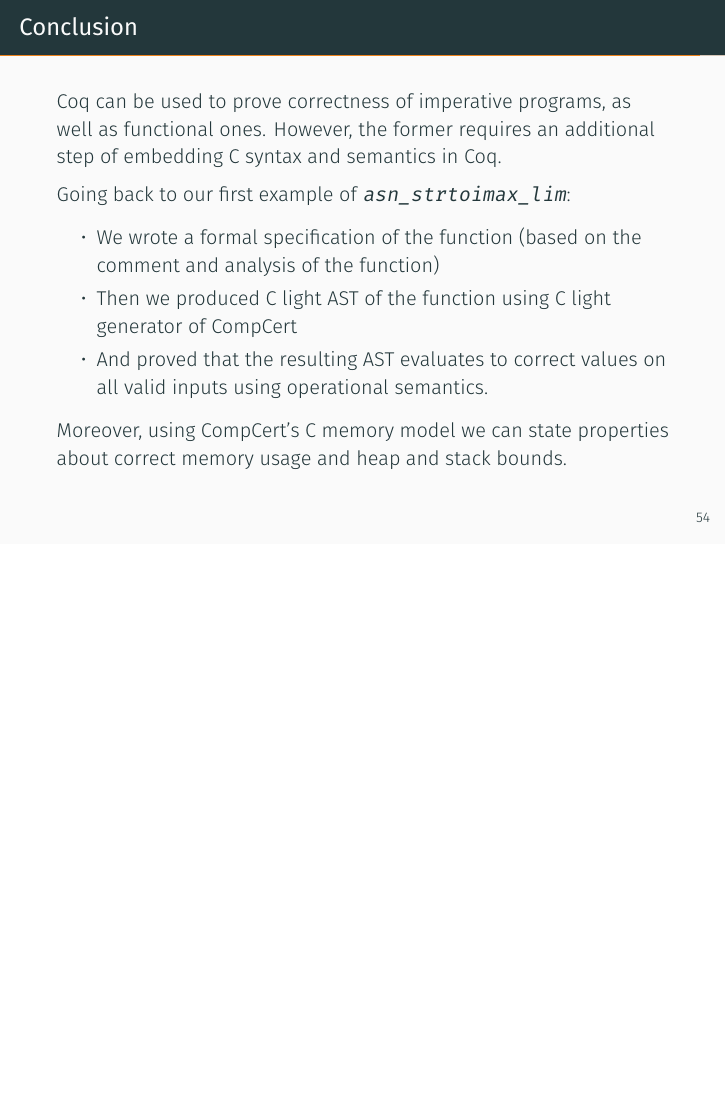
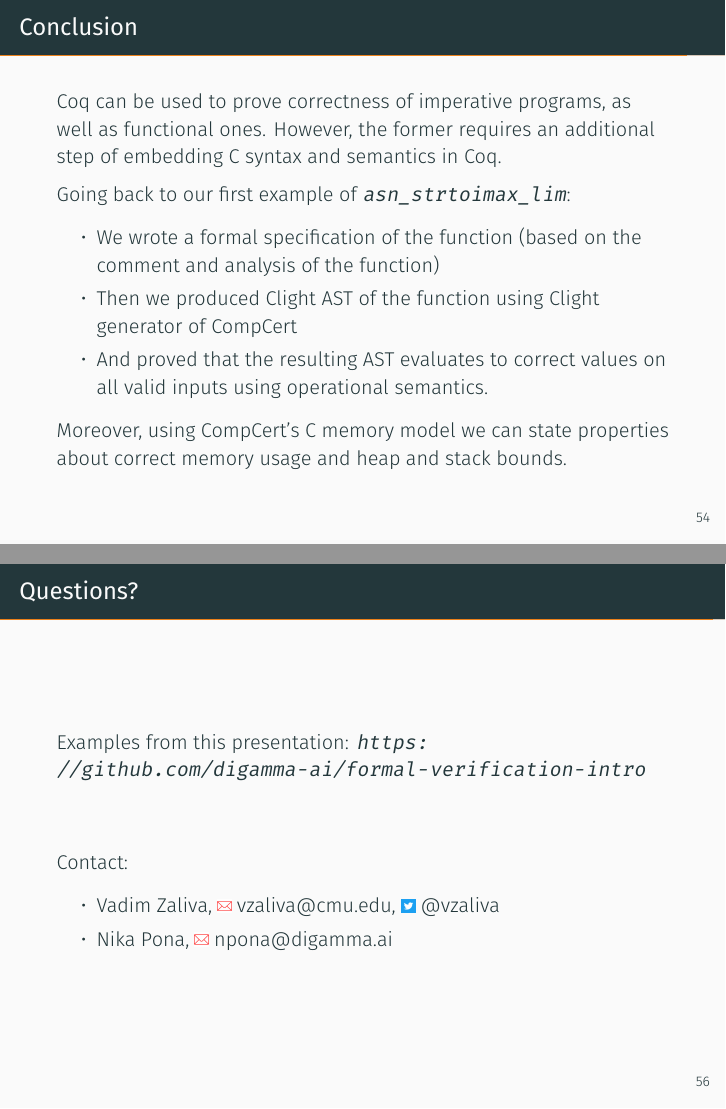
Before and after one commit to digamma-ai/formal-verification-intro, LaTeX slides (Formal Verification Of Computer Programs.tex): page 60 of 63 before the commit and pages 60 and 63 of 64 after it, the two joined at a grey line, the shorter picture padded with empty space. Compiled offline with XeLaTeX; a missing font is replaced by an installed copy or a similar font.

Commit message:
finished review. Added contact info and link to examples.

```diff
--- a/Formal Verification Of Computer Programs.tex
+++ b/Formal Verification Of Computer Programs.tex
@@ -937,7 +937,7 @@ These operations are to satisfy some basic properties like:  \texttt{load} succe
       Going back to our first example of \texttt{asn\_strtoimax\_lim}:
       \begin{itemize}
           \item  We wrote a formal specification of the function (based on the comment and analysis of the function)
-          \item Then we produced C light AST of the function using C light generator of CompCert
+          \item Then we produced Clight AST of the function using Clight generator of CompCert
           \item And proved that the resulting AST evaluates to correct values on all valid inputs using operational semantics.
             \end{itemize}
 
@@ -957,6 +957,25 @@ These operations are to satisfy some basic properties like:  \texttt{load} succe
   \end{description}
   \end{frame}
 
+\begin{frame}{Questions?}
+
+Examples from this presentation: \url{https://github.com/digamma-ai/formal-verification-intro}
+
+\vspace*{2\baselineskip}
+
+Contact:
+\begin{itemize}
+    \item Vadim Zaliva, \includegraphics[height=\fontcharht\font`\B]{email.png}\ \href{mailto:vzaliva@cmu.edu}{vzaliva@cmu.edu}, \includegraphics[height=\fontcharht\font`\B]{Twitter_Social_Icon_Square_Color.png}\ \href{https://twitter.com/vzaliva}{@vzaliva}
+    \item Nika Pona, \includegraphics[height=\fontcharht\font`\B]{email.png}\ \href{mailto:npona@digamma.ai}{npona@digamma.ai}
+\end{itemize}
+
+
+
+
+\end{frame}
+
+\end{frame}
+
 \begin{frame}[allowframebreaks]{References}
 
   \bibliography{demo}
```
Also changed, not shown: Twitter_Social_Icon_Square_Color.png (added), email.png (added), Formal Verification Of Computer Programs.tex (16 more changed lines).
